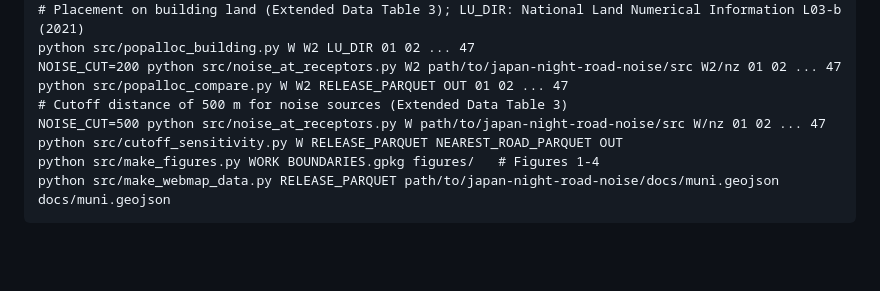
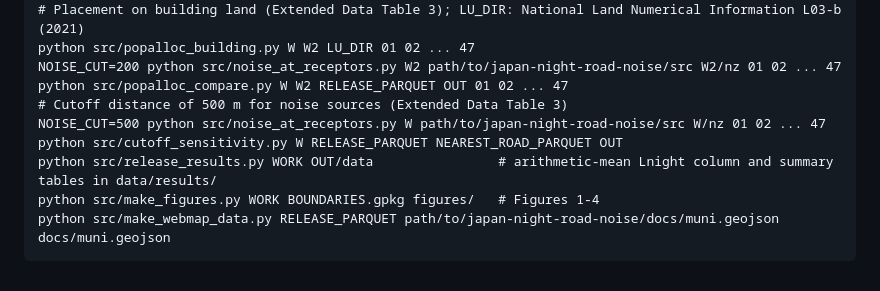
Before and after one commit to m138/japan-traffic-no2, a Markdown page: PIPELINE.md, the part around the change. Rendered like a GitHub page; blank space fills up the shorter version.

````diff
--- a/PIPELINE.md
+++ b/PIPELINE.md
@@ -80,6 +80,7 @@ python src/popalloc_compare.py W W2 RELEASE_PARQUET OUT 01 02 ... 47
 # Cutoff distance of 500 m for noise sources (Extended Data Table 3)
 NOISE_CUT=500 python src/noise_at_receptors.py W path/to/japan-night-road-noise/src W/nz 01 02 ... 47
 python src/cutoff_sensitivity.py W RELEASE_PARQUET NEAREST_ROAD_PARQUET OUT
+python src/release_results.py WORK OUT/data                # arithmetic-mean Lnight column and summary tables in data/results/
 python src/make_figures.py WORK BOUNDARIES.gpkg figures/   # Figures 1-4
 python src/make_webmap_data.py RELEASE_PARQUET path/to/japan-night-road-noise/docs/muni.geojson docs/muni.geojson
 ```
````
Also changed, not shown: README.md (+1 -1 lines), data_dictionary/README.md (+13 -1 lines), figures/fig1.png, figures/fig2.png, figures/fig3.png, figures/fig4.png, 2 other files.
